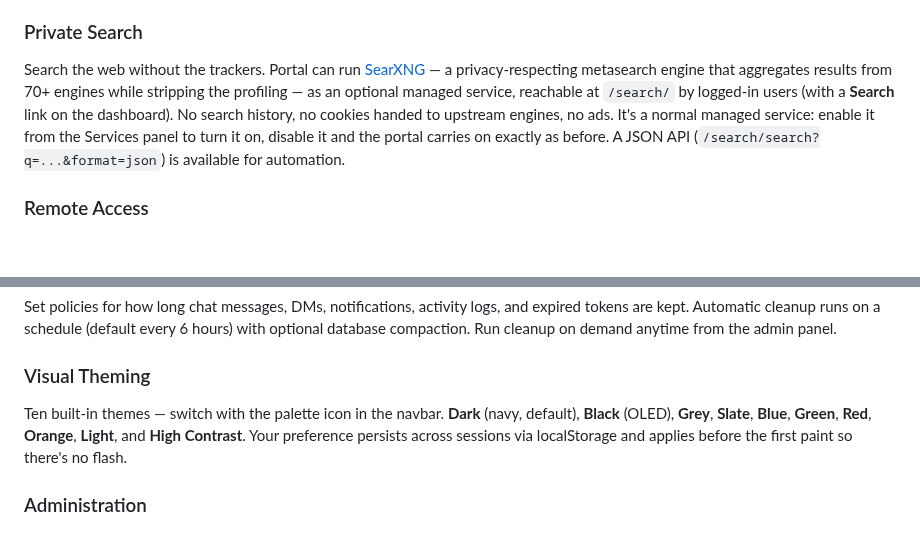
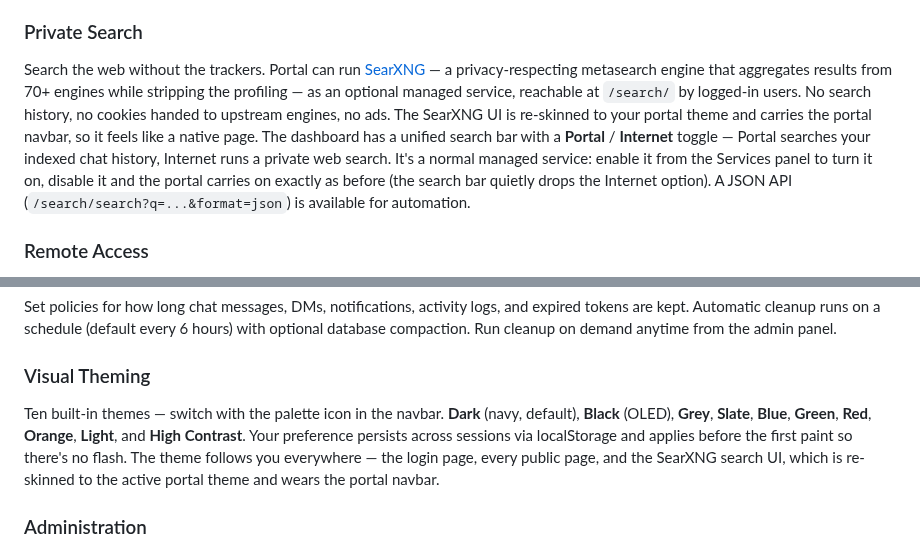
Before and after one commit to dustinm16/portal, a Markdown page: README.md, 2 parts joined by grey strips. Drawn GitHub-style; blank space fills up the shorter version.

Commit message:
docs: theme system, SearXNG portal chrome, dashboard search bar

```diff
--- a/README.md
+++ b/README.md
@@ -50,7 +50,7 @@ Find anything across your channels and DMs with full-text search. Filter by who
 Talk to people in real time with encrypted audio. Choose between push-to-talk or automatic voice detection. Audio travels directly between participants using WebRTC — it never passes through or gets stored on the server. True peer-to-peer, end-to-end encrypted voice.
 
 ### Private Search
-Search the web without the trackers. Portal can run [SearXNG](https://github.com/searxng/searxng) — a privacy-respecting metasearch engine that aggregates results from 70+ engines while stripping the profiling — as an optional managed service, reachable at `/search/` by logged-in users (with a **Search** link on the dashboard). No search history, no cookies handed to upstream engines, no ads. It's a normal managed service: enable it from the Services panel to turn it on, disable it and the portal carries on exactly as before. A JSON API (`/search/search?q=...&format=json`) is available for automation.
+Search the web without the trackers. Portal can run [SearXNG](https://github.com/searxng/searxng) — a privacy-respecting metasearch engine that aggregates results from 70+ engines while stripping the profiling — as an optional managed service, reachable at `/search/` by logged-in users. No search history, no cookies handed to upstream engines, no ads. The SearXNG UI is re-skinned to your portal theme and carries the portal navbar, so it feels like a native page. The dashboard has a unified search bar with a **Portal** / **Internet** toggle — Portal searches your indexed chat history, Internet runs a private web search. It's a normal managed service: enable it from the Services panel to turn it on, disable it and the portal carries on exactly as before (the search bar quietly drops the Internet option). A JSON API (`/search/search?q=...&format=json`) is available for automation.
 
 ### Remote Access
 Control other computers from your browser — no special software needed on your end. Connect to SSH terminals, VNC desktops, RDP sessions, SPICE consoles, databases, and more — all through a secure WebSocket connection. 75 connection types are supported across 17 categories, each with a setup guide. A Quick Add bar lets you create common connections (SSH, VNC, RDP, MySQL, PostgreSQL, Proxmox, HTTP Proxy) with one click.
@@ -67,7 +67,7 @@ See what's running on your server at a glance — active processes, systemd serv
 Set policies for how long chat messages, DMs, notifications, activity logs, and expired tokens are kept. Automatic cleanup runs on a schedule (default every 6 hours) with optional database compaction. Run cleanup on demand anytime from the admin panel.
 
 ### Visual Theming
-Ten built-in themes — switch with the palette icon in the navbar. **Dark** (navy, default), **Black** (OLED), **Grey**, **Slate**, **Blue**, **Green**, **Red**, **Orange**, **Light**, and **High Contrast**. Your preference persists across sessions via localStorage and applies before the first paint so there's no flash.
+Ten built-in themes — switch with the palette icon in the navbar. **Dark** (navy, default), **Black** (OLED), **Grey**, **Slate**, **Blue**, **Green**, **Red**, **Orange**, **Light**, and **High Contrast**. Your preference persists across sessions via localStorage and applies before the first paint so there's no flash. The theme follows you everywhere — the login page, every public page, and the SearXNG search UI, which is re-skinned to the active portal theme and wears the portal navbar.
 
 ### Administration
 Manage users with a clear role hierarchy — Super Admin, Admin, Moderator, and User. Create invite codes to let people register (daily rotating, single-use, or time-limited). Require two-factor authentication. Issue API keys for automation. Manage SSH keys, monitor traffic patterns, and scan for vulnerabilities. All administration happens through the admin panel in your browser.
```
Also changed, not shown: docs/API.md (+4 -1 lines), docs/ARCHITECTURE.md (+6 -1 lines).
